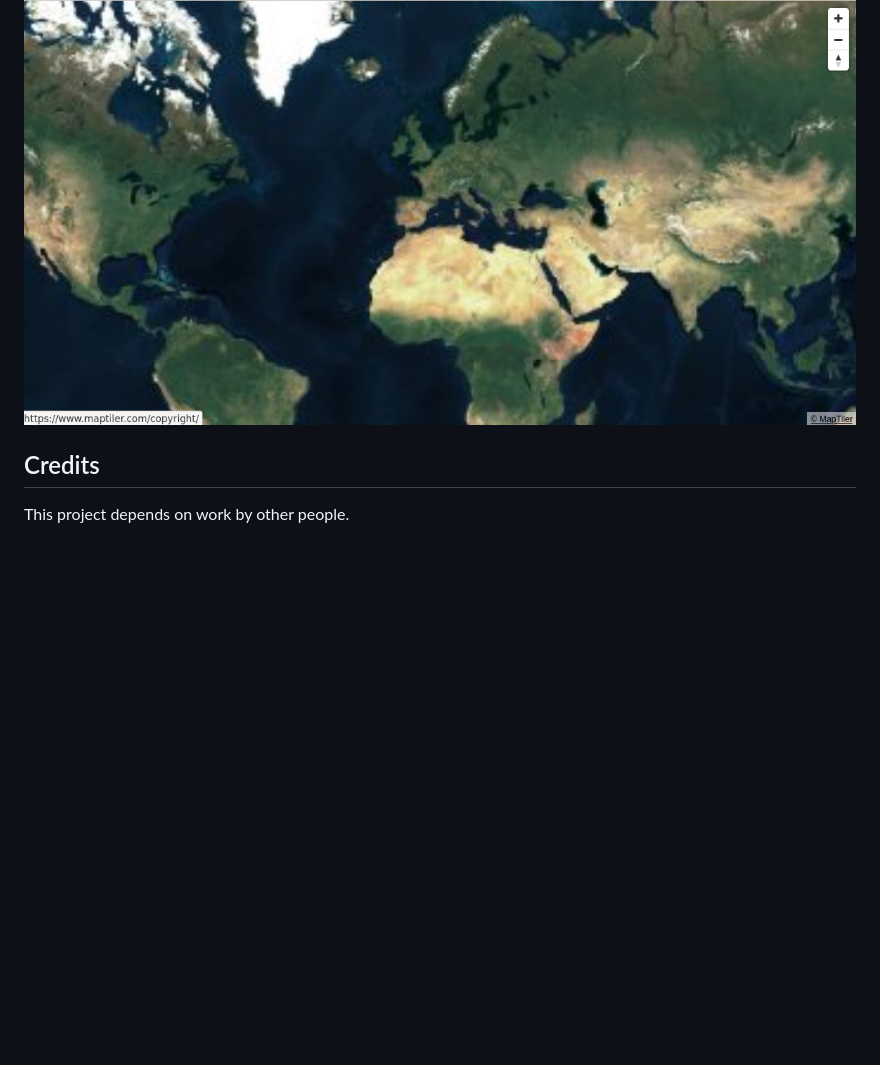
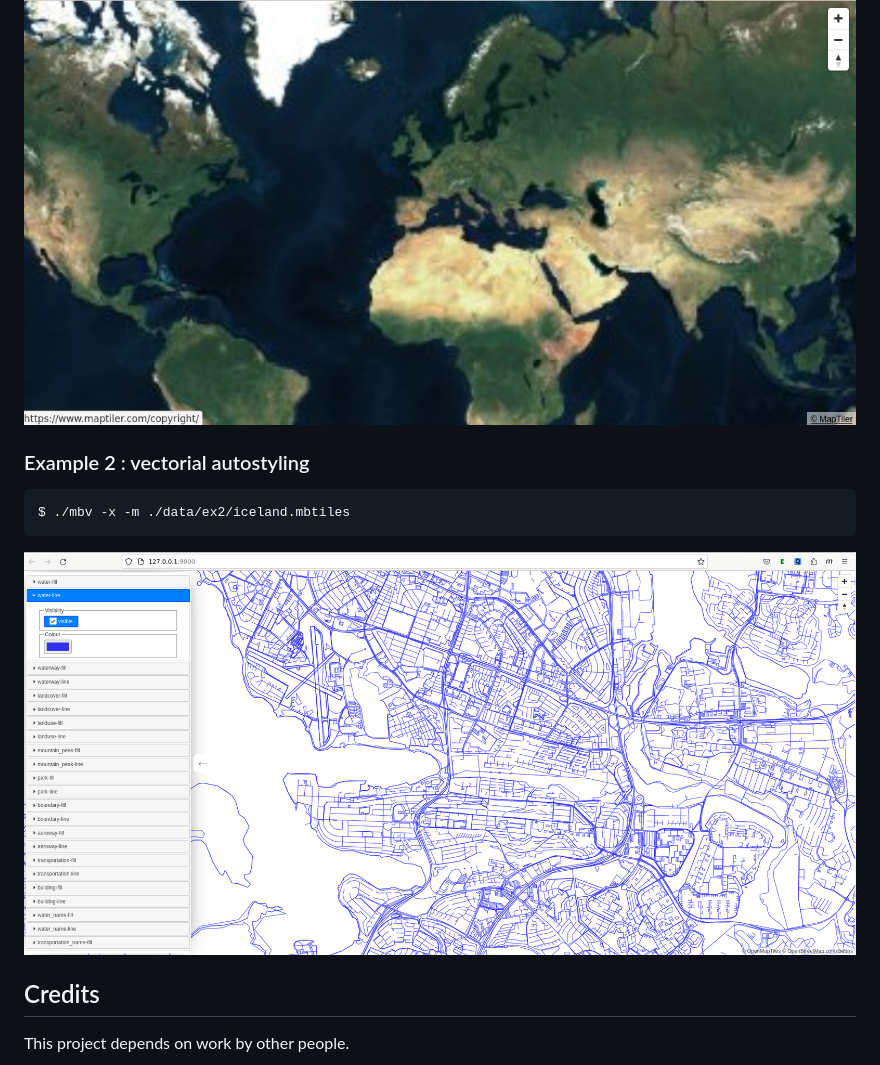
Before and after one commit to vzvca/mbtiles-offline-viewer, a Markdown page: readme.md, the part around the change. Drawn GitHub-style; pictures changed too: images/autostyle.png (added); blank space fills up the shorter version.

Commit message:
add autostyle screenshot

```diff
--- a/readme.md
+++ b/readme.md
@@ -143,6 +143,15 @@ $ ./mbv -x -m ./data/ex3/maptiler-satellite-lowres-2018-03-01-planet.mbtiles
 ![alt text](images/raster-sat.png)
 
 
+### Example 2 : vectorial autostyling
+
+~~~~
+$ ./mbv -x -m ./data/ex2/iceland.mbtiles
+~~~~
+
+![alt text](images/autostyle.png)
+
+
 ## Credits
 
 This project depends on work by other people.
```
